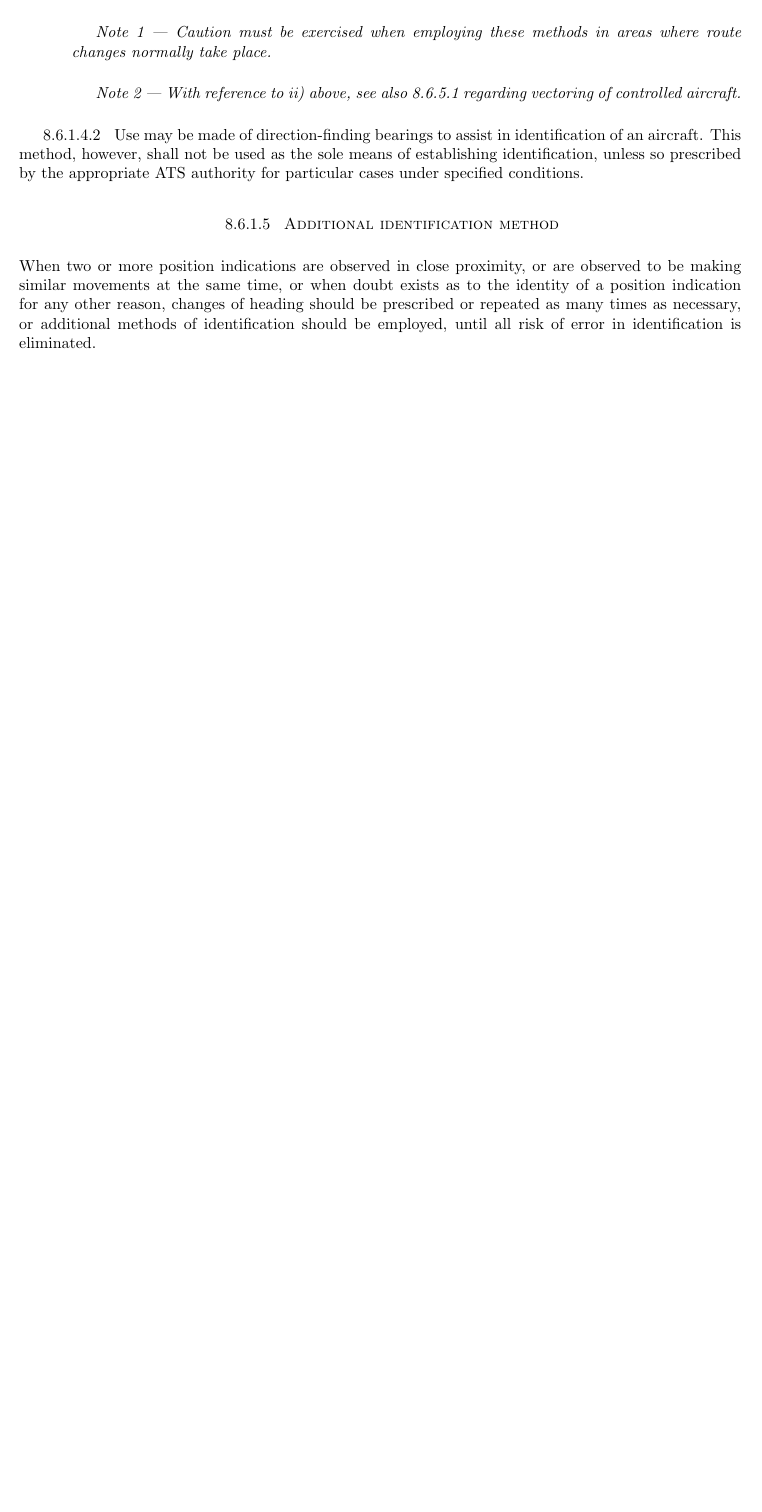
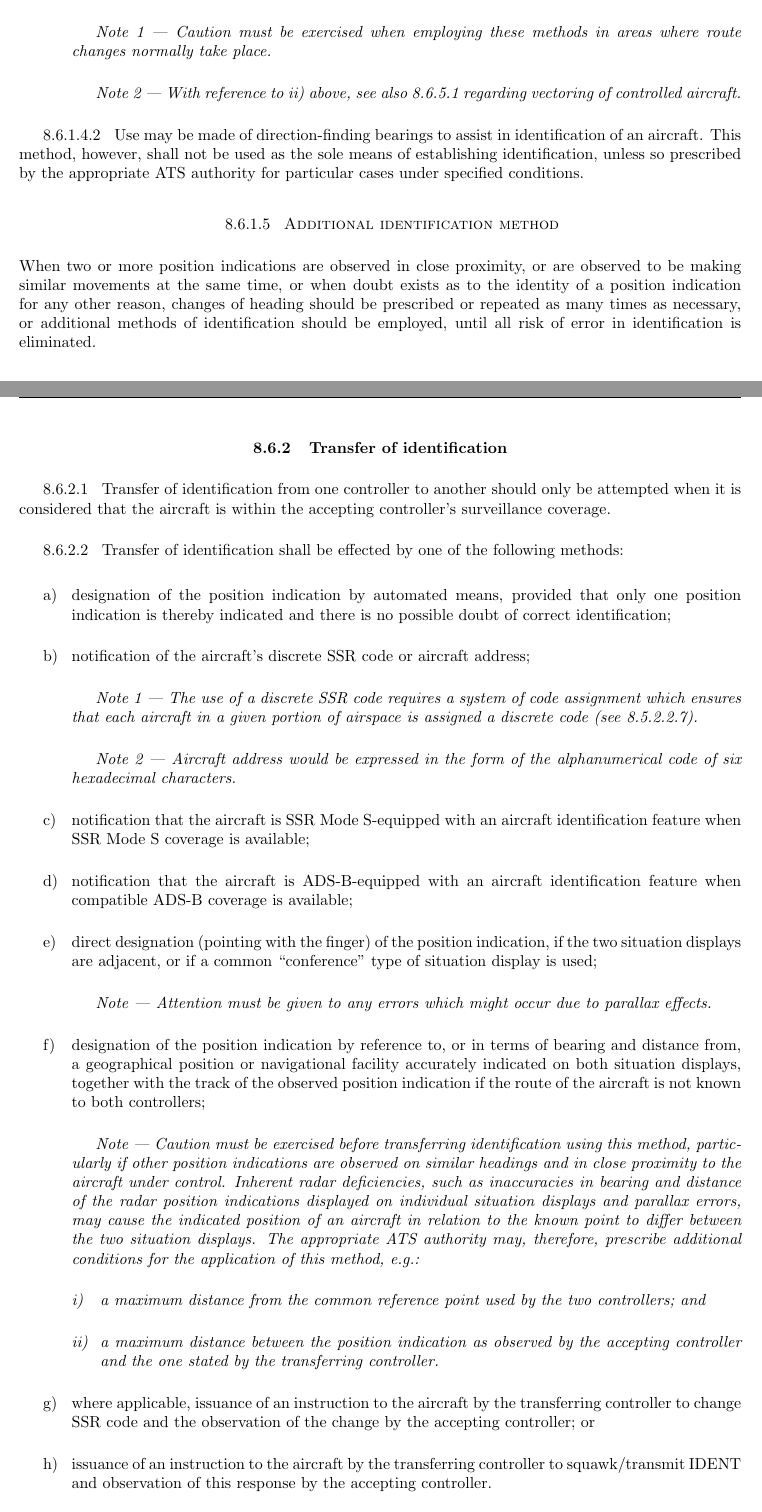
Before and after one commit to eusaylah/vATM, a LaTeX document (vATM.tex, which reads Chapters/Chapter 8.tex, Preamble.tex): part of page 65 of 65 before the commit and two parts of pages 65 and 66 of 66 after it, the two joined at a grey line, cut so that both start at the same text, the shorter picture padded with empty space. Compiled offline with pdfLaTeX.

Commit message:
0103/0948

```diff
--- a/Chapters/Chapter 8.tex
+++ b/Chapters/Chapter 8.tex
@@ -295,6 +295,31 @@
     	\end{enumempty}
     \end{enumeratesc}
 
+    \subsubsection{Transfer of identification}
+
+    \begin{enumerate}
+        \item Transfer of identification from one controller to another should only be attempted when it is considered that the aircraft is within the accepting controller’s surveillance coverage.
+        \item Transfer of identification shall be effected by one of the following methods:
+
+        \begin{enumalph}
+            \item designation of the position indication by automated means, provided that only one position indication is thereby indicated and there is no possible doubt of correct identification;
+            \item notification of the aircraft’s discrete SSR code or aircraft address;
+            %References
+            \note[1]{The use of a discrete SSR code requires a system of code assignment which ensures that each aircraft in a given portion of airspace is assigned a discrete code (see 8.5.2.2.7).}
+            \note[2]{Aircraft address would be expressed in the form of the alphanumerical code of six hexadecimal characters.}
+            \item notification that the aircraft is SSR Mode S-equipped with an aircraft identification feature when SSR Mode S coverage is available;
+            \item notification that the aircraft is ADS-B-equipped with an aircraft identification feature when compatible ADS-B coverage is available;
+            \item direct designation (pointing with the finger) of the position indication, if the two situation displays are adjacent, or if a common “conference” type of situation display is used;
+            \note{Attention must be given to any errors which might occur due to parallax effects.}
+            \item designation of the position indication by reference to, or in terms of bearing and distance from, a geographical position or navigational facility accurately indicated on both situation displays, together with the track of the observed position indication if the route of the aircraft is not known to both controllers;
+            \note{Caution must be exercised before transferring identification using this method, particularly if other position indications are observed on similar headings and in close proximity to the aircraft under control. Inherent radar deficiencies, such as inaccuracies in bearing and distance of the radar position indications displayed on individual situation displays and parallax errors, may cause the indicated position of an aircraft in relation to the known point to differ between the two situation displays. The appropriate ATS authority may, therefore, prescribe additional conditions for the application of this method, e.g.: \begin{enumerate}[label=\roman*),leftmargin=*,labelsep=0pt,labelindent=0pt] \item a maximum distance from the common reference point used by the two controllers; and \item a maximum distance between the position indication as observed by the accepting controller and the one stated by the transferring controller. \end{enumerate}}
+            \item where applicable, issuance of an instruction to the aircraft by the transferring controller to change SSR code and the observation of the change by the accepting controller; or
+            \item issuance of an instruction to the aircraft by the transferring controller to squawk/transmit IDENT and observation of this response by the accepting controller.
+            %References
+            \note{Use of procedures g) and h) requires prior coordination between the controllers, since the indications to be observed by the accepting controller are of short duration.}
+        \end{enumalph}
+    \end{enumerate}
+
 
 
 \end{document}
--- a/Preamble.tex
+++ b/Preamble.tex
@@ -89,9 +89,9 @@
 % ----- Commands ----- %
 \newcommand{\note}[2][\empty]{%
 	\ifx#1\empty%
-		\par\textit{Note --- #2}%
+		\par\textit{Note --- #2}\par%
 	\else%
-		\par\textit{Note #1 --- #2}%
+		\par\textit{Note #1 --- #2}\par%
 	\fi%
 }%
 
```
Also changed, not shown: Chapters/Chapter 4.tex (+1 -1 lines), Chapters/Chapter 6.tex (+3 -3 lines), Chapters/Chapter 7.tex (+1 -1 lines), vATM.pdf, 1 other file.
